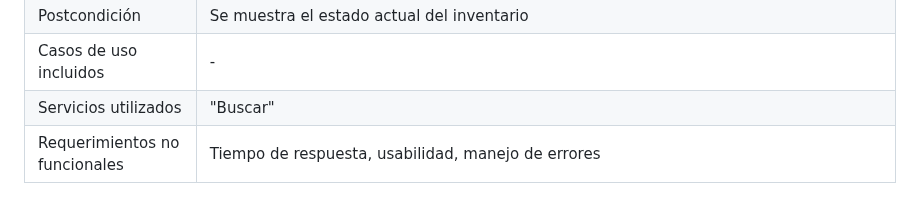
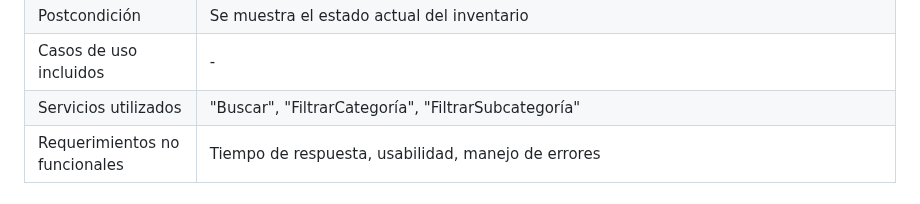
Before and after one commit to fiis-bd242/bd242-grupo2, a Markdown page: 4/4.5/4.5.md, the part around the change. GitHub-like rendering.

Commit message:
protoinventario v5

```diff
--- a/4/4.5/4.5.md
+++ b/4/4.5/4.5.md
@@ -253,7 +253,7 @@
 		</tr>
 		<tr>
 			<td>Servicios utilizados</td>
-			<td colspan="2">"Buscar"</td>
+			<td colspan="2">"Buscar", "FiltrarCategoría", "FiltrarSubcategoría"</td>
 		</tr>
 		<tr>
 			<td>Requerimientos no funcionales</td>
```
